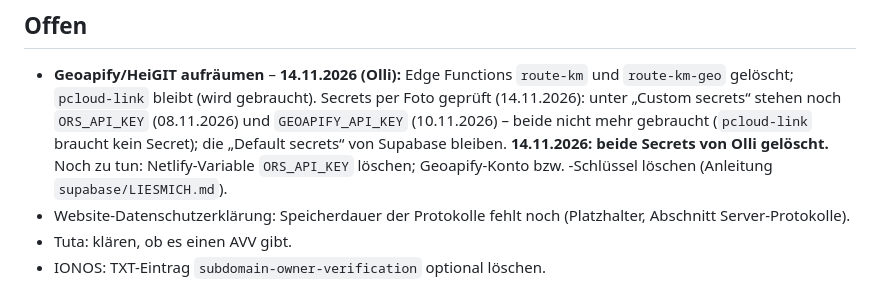
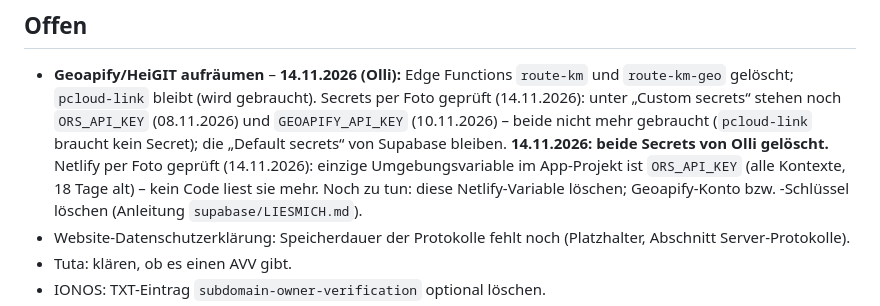
Before and after one commit to Kennsten/leistungsnachweis-app, a Markdown page: STAND.md, the part around the change. Rendered like a GitHub page.

Commit message:
STAND.md: Netlify-Umgebungsvariablen per Foto geprüft – nur ORS_API_KEY, wird nicht mehr gelesen [skip netlify]
Co-Authored-By: Claude Opus 5.5 <noreply@anthropic.com>
Claude-Session: https://claude.ai/code/session_01UWugTsdXkcizCYNkXuhr3e

```diff
--- a/STAND.md
+++ b/STAND.md
@@ -102,7 +102,9 @@ Neueste Einträge oben in den jeweiligen Abschnitt, immer mit Datum.
   gelöscht; `pcloud-link` bleibt (wird gebraucht). Secrets per Foto geprüft (14.11.2026): unter
   „Custom secrets“ stehen noch `ORS_API_KEY` (08.11.2026) und `GEOAPIFY_API_KEY` (10.11.2026) – beide
   nicht mehr gebraucht (`pcloud-link` braucht kein Secret); die „Default secrets“ von Supabase bleiben.
-  **14.11.2026: beide Secrets von Olli gelöscht.** Noch zu tun: Netlify-Variable `ORS_API_KEY` löschen;
+  **14.11.2026: beide Secrets von Olli gelöscht.** Netlify per Foto geprüft (14.11.2026):
+  einzige Umgebungsvariable im App-Projekt ist `ORS_API_KEY` (alle Kontexte, 18 Tage alt) – kein Code liest sie
+  mehr. Noch zu tun: diese Netlify-Variable löschen;
   Geoapify-Konto bzw. -Schlüssel löschen (Anleitung `supabase/LIESMICH.md`).
 - Website-Datenschutzerklärung: Speicherdauer der Protokolle fehlt noch (Platzhalter, Abschnitt Server-Protokolle).
 - Tuta: klären, ob es einen AVV gibt.
```
